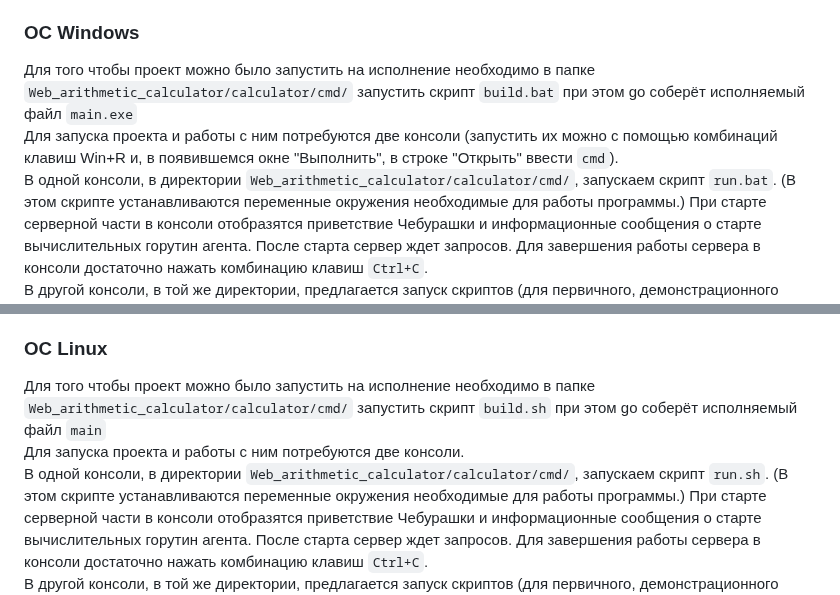
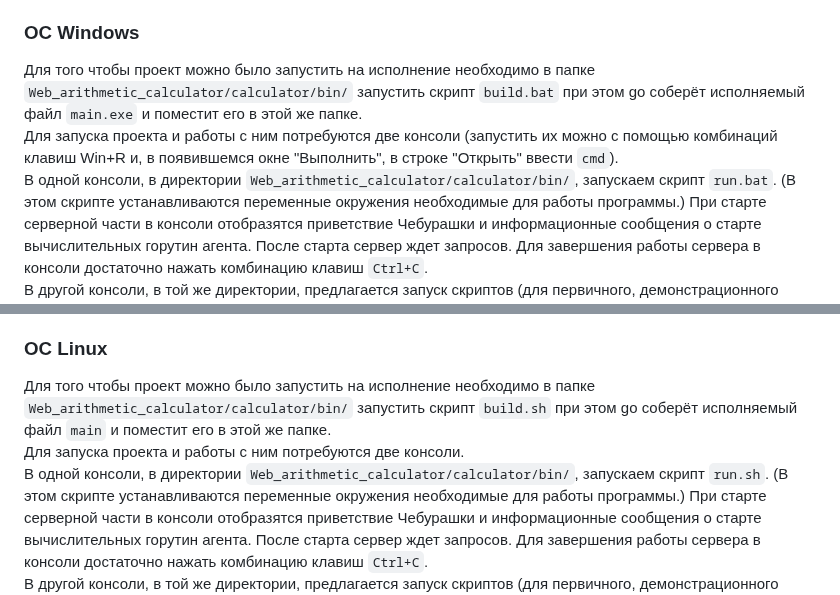
Before and after one commit to AlexeyBashmakov/Web_arithmetic_calculator, a Markdown page: README.md, 2 parts joined by grey strips. Drawn GitHub-style.

```diff
--- a/README.md
+++ b/README.md
@@ -26,11 +26,11 @@ git clone https://github.com/AlexeyBashmakov/Web_arithmetic_calculator.git<br>
 В директории `Web_arithmetic_calculator/calculator/cmd/` находится файл `main.go`, который является точкой входа в приложение.<br>
 В директории `Web_arithmetic_calculator/calculator/bin/` находятся файлы с расширениями `.bat` и `.sh`. Первые используются для работы с приложением в ОС Windows, вторые - в ОС Linux.
 ### ОС Windows
-Для того чтобы проект можно было запустить на исполнение необходимо в папке `Web_arithmetic_calculator/calculator/cmd/`
-запустить скрипт `build.bat` при этом go соберёт исполняемый файл `main.exe`<br>
+Для того чтобы проект можно было запустить на исполнение необходимо в папке `Web_arithmetic_calculator/calculator/bin/`
+запустить скрипт `build.bat` при этом go соберёт исполняемый файл `main.exe` и поместит его в этой же папке.<br>
 Для запуска проекта и работы с ним потребуются две консоли (запустить их можно с помощью комбинаций клавиш Win+R и,
 в появившемся окне "Выполнить", в строке "Открыть" ввести `cmd`).<br>
-В одной консоли, в директории `Web_arithmetic_calculator/calculator/cmd/`, запускаем скрипт `run.bat`.
+В одной консоли, в директории `Web_arithmetic_calculator/calculator/bin/`, запускаем скрипт `run.bat`.
 (В этом скрипте устанавливаются переменные окружения необходимые для работы программы.)
 При старте серверной части в консоли отобразятся приветствие Чебурашки и информационные сообщения о
 старте вычислительных горутин агента. После старта сервер ждет запросов. Для завершения
@@ -45,10 +45,10 @@ git clone https://github.com/AlexeyBashmakov/Web_arithmetic_calculator.git<br>
 Скрипт `expression_id.bat` содержит запрос к серверу о статусе выполнения отдельной задачи, также с помощью утилиты `curl`..<br>
 Скрипт `expressions.bat` содержит запрос к серверу о статусе выполнения всех задач переданных серверу, также с помощью утилиты `curl`.
 ### ОС Linux
-Для того чтобы проект можно было запустить на исполнение необходимо в папке `Web_arithmetic_calculator/calculator/cmd/`
-запустить скрипт `build.sh` при этом go соберёт исполняемый файл `main`<br>
+Для того чтобы проект можно было запустить на исполнение необходимо в папке `Web_arithmetic_calculator/calculator/bin/`
+запустить скрипт `build.sh` при этом go соберёт исполняемый файл `main` и поместит его в этой же папке.<br>
 Для запуска проекта и работы с ним потребуются две консоли.<br>
-В одной консоли, в директории `Web_arithmetic_calculator/calculator/cmd/`, запускаем скрипт `run.sh`.
+В одной консоли, в директории `Web_arithmetic_calculator/calculator/bin/`, запускаем скрипт `run.sh`.
 (В этом скрипте устанавливаются переменные окружения необходимые для работы программы.)
 При старте серверной части в консоли отобразятся приветствие Чебурашки и информационные сообщения о
 старте вычислительных горутин агента. После старта сервер ждет запросов. Для завершения
```
